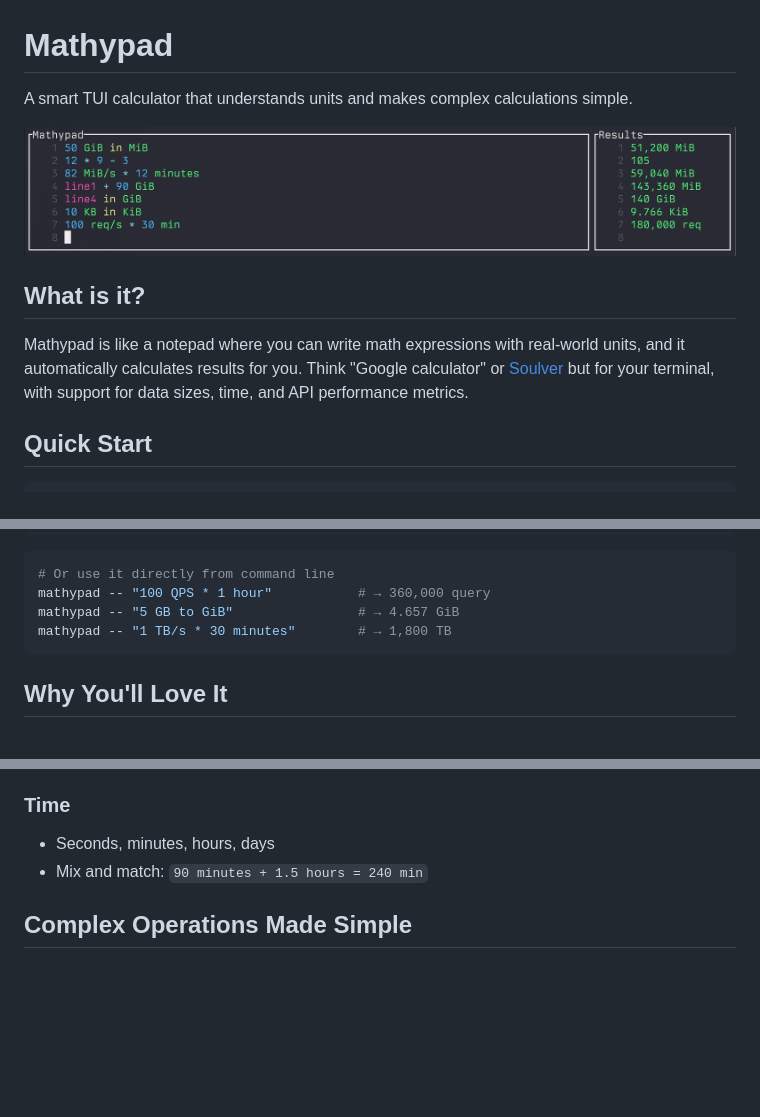
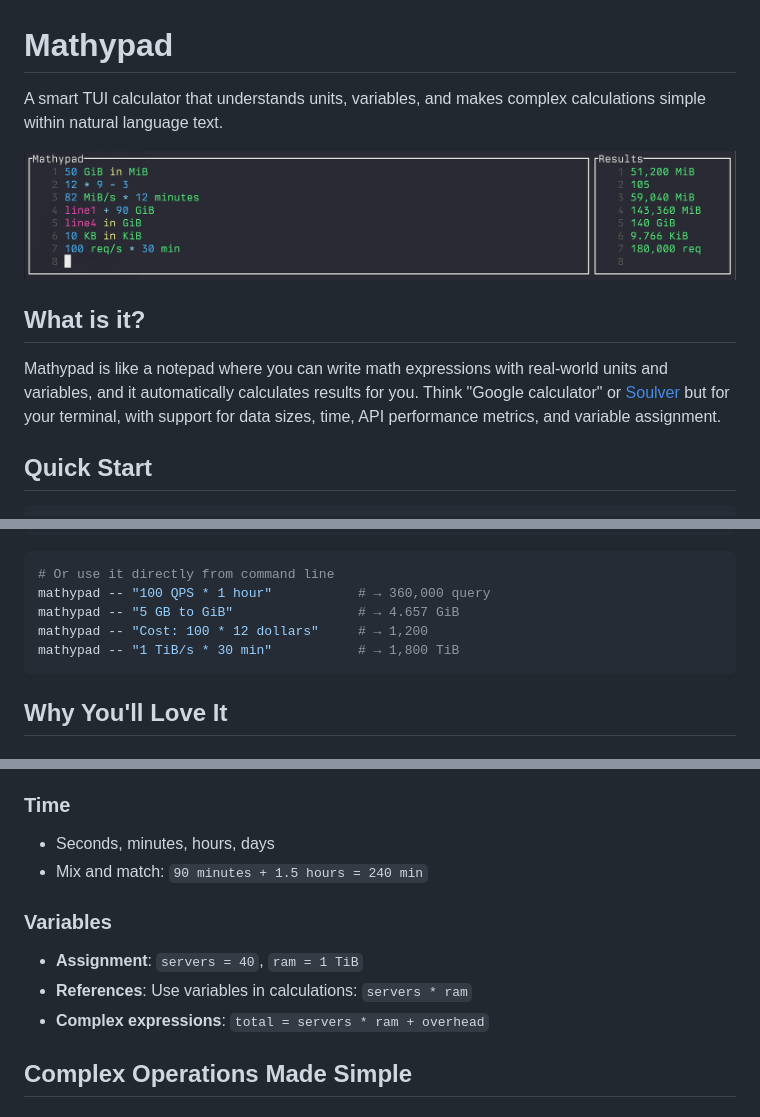
Before and after one commit to pato/mathypad, a Markdown page: README.md, 3 parts joined by grey strips. GitHub-like rendering; blank space fills up the shorter version.

````diff
--- a/README.md
+++ b/README.md
@@ -1,16 +1,16 @@
 # Mathypad
 
-A smart TUI calculator that understands units and makes complex calculations
-simple.
+A smart TUI calculator that understands units, variables, and makes complex calculations
+simple within natural language text.
 
 ![Mathypad](./screenshots/screen1.png "Mathypad")
 
 ## What is it?
 
 Mathypad is like a notepad where you can write math expressions with real-world
-units, and it automatically calculates results for you. Think "Google
+units and variables, and it automatically calculates results for you. Think "Google
 calculator" or [Soulver][soulver] but for your terminal, with support for data
-sizes, time, and API performance metrics.
+sizes, time, API performance metrics, and variable assignment.
 
 [soulver]: https://soulver.app/
 
@@ -37,7 +37,8 @@ mathypad
 # Or use it directly from command line
 mathypad -- "100 QPS * 1 hour"           # → 360,000 query
 mathypad -- "5 GB to GiB"                # → 4.657 GiB
-mathypad -- "1 TB/s * 30 minutes"        # → 1,800 TB
+mathypad -- "Cost: 100 * 12 dollars"     # → 1,200
+mathypad -- "1 TiB/s * 30 min"           # → 1,800 TiB
 ```
 
 ## Why You'll Love It
@@ -108,6 +132,11 @@ mathypad -- "1.5 EB / 100 Gbps"         → 33.333 h
 - Seconds, minutes, hours, days
 - Mix and match: `90 minutes + 1.5 hours = 240 min`
 
+### Variables
+- **Assignment**: `servers = 40`, `ram = 1 TiB`
+- **References**: Use variables in calculations: `servers * ram`
+- **Complex expressions**: `total = servers * ram + overhead`
+
 ## Complex Operations Made Simple
 
 ### Data Center Planning
````
Also changed, not shown: other parts of README.md (+92 -28 lines).
